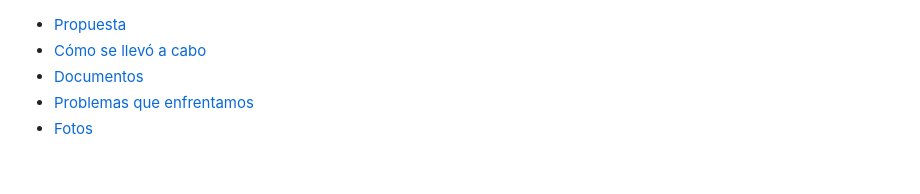
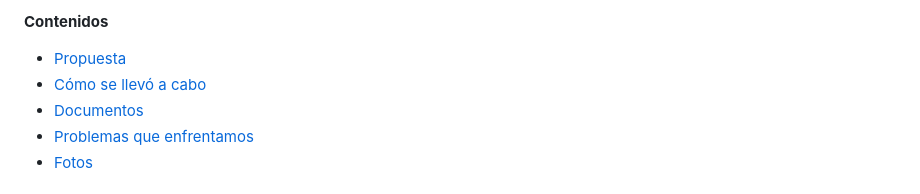
Before and after one commit to nachoeg/portfolio, a Markdown page: src/articles/ohmydog.md, the part around the change. Drawn GitHub-style.

Commit message:
update content of projects

```diff
--- a/src/articles/ohmydog.md
+++ b/src/articles/ohmydog.md
@@ -1,3 +1,5 @@
+**Contenidos**
+
 - [Propuesta](#propuesta)
 - [Cómo se llevó a cabo ](#cómo-se-llevó-a-cabo-)
 - [Documentos](#documentos)
```
